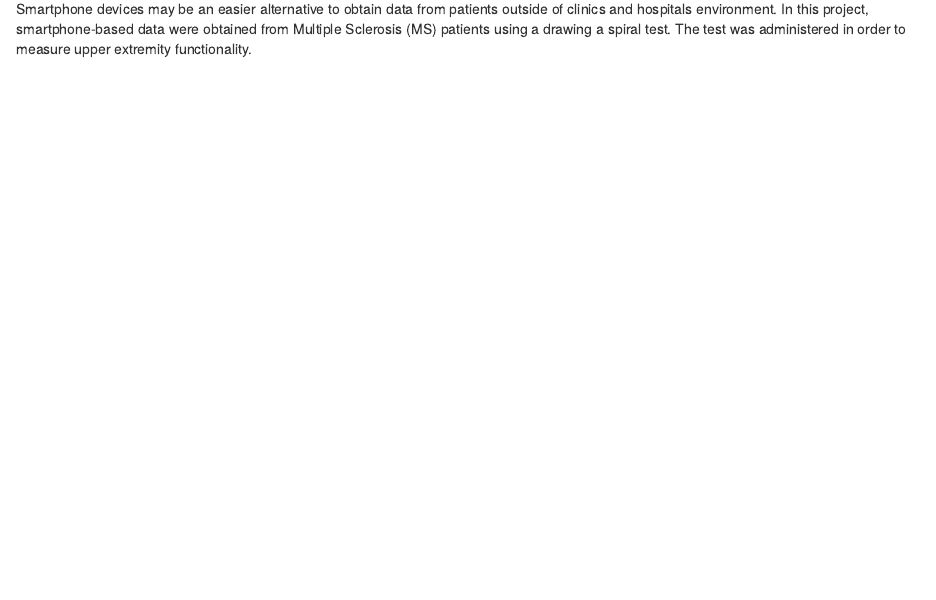
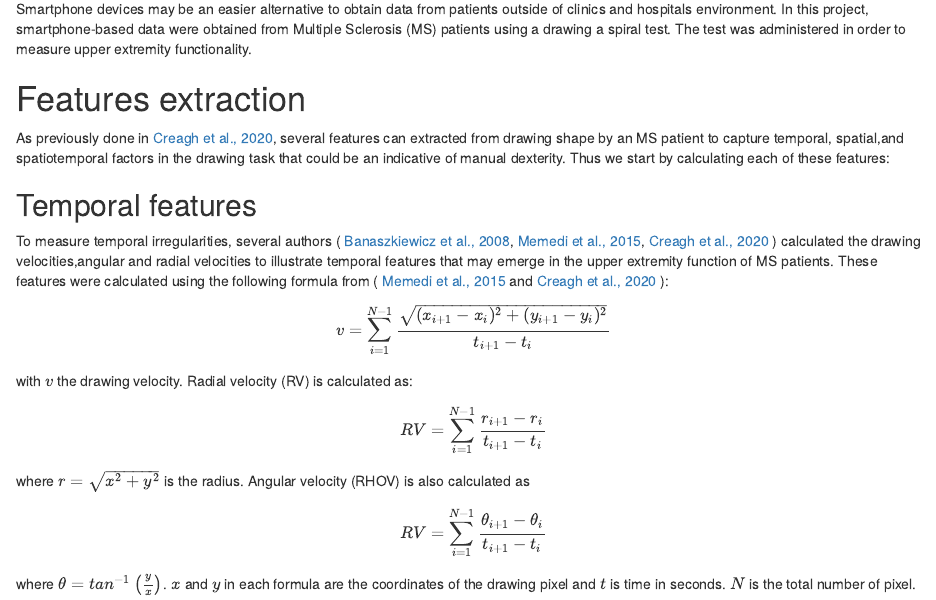
Before and after one commit to komimessan/multiple-sclerosis, an R Markdown document (chapter1.Rmd): the page in a window 1100 px wide, from 70 px down. Rendered offline with R 4.5, knitr and Pandoc, with nearby package versions; some code elsewhere in the file could not run offline.

Commit message:
wrote up on the methodology of temporal features

````diff
--- a/chapter1.Rmd
+++ b/chapter1.Rmd
@@ -31,0 +39,25 @@ ms_data <- data_map <- read.xlsx("spiralLH_Obscured.xlsx", colNames = TRUE)
+# Features extraction
+
+As previously done in [Creagh et al., 2020](https://iopscience.iop.org/article/10.1088/1361-6579/ab8771/pdf), several features can extracted from drawing shape by an MS patient to capture temporal, spatial,and spatiotemporal factors in the drawing task that could be an indicative of manual dexterity. Thus we start by calculating each of these features:
+
+## Temporal features
+
+To measure temporal irregularities, several authors ( [Banaszkiewicz et al., 2008](https://europepmc.org/article/med/19353440), [Memedi et al., 2015](https://www.mdpi.com/1424-8220/15/9/23727), [Creagh et al., 2020](https://iopscience.iop.org/article/10.1088/1361-6579/ab8771/pdf) ) calculated the drawing velocities,angular and radial velocities to illustrate temporal features that may emerge in the upper extremity function of MS patients. These features were calculated using the following formula from ( [Memedi et al., 2015](https://www.mdpi.com/1424-8220/15/9/23727) and [Creagh et al., 2020](https://iopscience.iop.org/article/10.1088/1361-6579/ab8771/pdf) ):
+
+
+$$v = \sum_{i=1}^{N-1} \frac{\sqrt{(x_{i+1}-x_i)^2 + (y_{i+1}-y_i)^2}}{t_{i+1}-t_i}$$
+with $v$ the drawing velocity. Radial velocity (RV) is calculated as:
+$$RV = \sum_{i=1}^{N-1} \frac{r_{i+1}-r_i}{t_{i+1}-t_i}$$
+where $r = \sqrt{x^2+y^2}$ is the radius. Angular velocity (RHOV) is also calculated as
+
+$$RV = \sum_{i=1}^{N-1} \frac{\theta_{i+1}-\theta_i}{t_{i+1}-t_i}$$
+
+where $\theta = tan^{-1}\left(\frac{y}{x}\right)$. $x$ and $y$ in each formula are the coordinates of the drawing pixel and $t$ is time in seconds. $N$ is the total number of pixel.
+
+
+
+
+```{r  message=FALSE, warning=FALSE, include=FALSE}
+
+
+```
````
Also changed, not shown: index.html (added), chapter1.Rmd (7 more changed lines).
